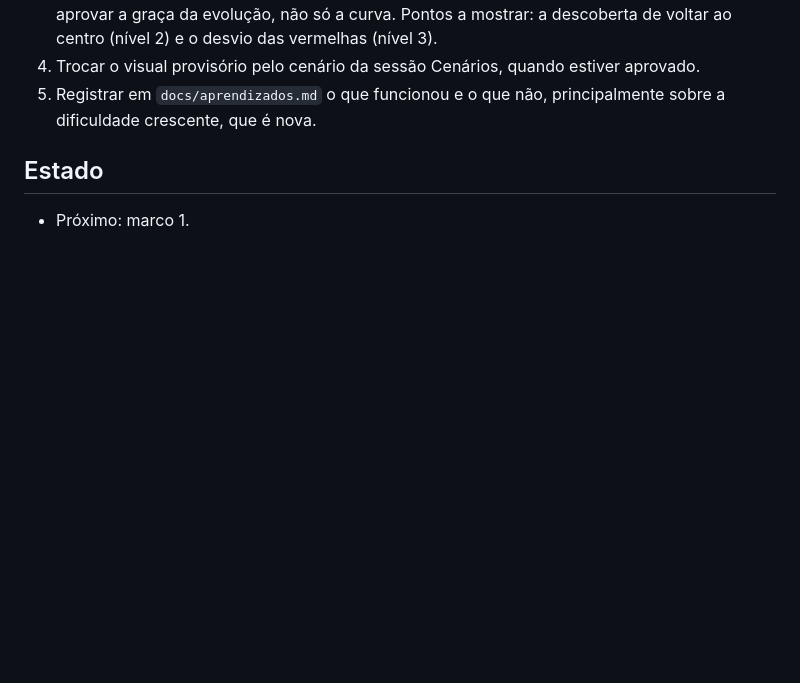
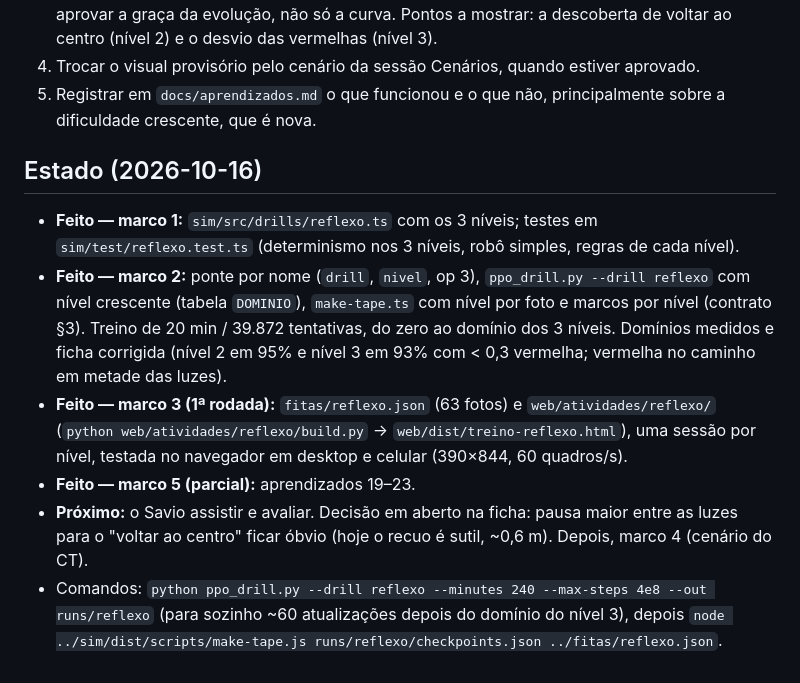
Before and after one commit to SavioCastellar/trainyard, a Markdown page: docs/sessoes/treino-reflexo.md, the part around the change. GitHub-like rendering; blank space fills up the shorter version.

```diff
--- a/docs/sessoes/treino-reflexo.md
+++ b/docs/sessoes/treino-reflexo.md
@@ -51,5 +51,20 @@ com visual provisório, e melhore a partir daí.
 5. Registrar em `docs/aprendizados.md` o que funcionou e o que não, principalmente sobre a
    dificuldade crescente, que é nova.
 
-## Estado
-- Próximo: marco 1.
+## Estado (2026-10-16)
+- **Feito — marco 1:** `sim/src/drills/reflexo.ts` com os 3 níveis; testes em `sim/test/reflexo.test.ts`
+  (determinismo nos 3 níveis, robô simples, regras de cada nível).
+- **Feito — marco 2:** ponte por nome (`drill`, `nivel`, op 3), `ppo_drill.py --drill reflexo` com nível
+  crescente (tabela `DOMINIO`), `make-tape.ts` com nível por foto e marcos por nível (contrato §3).
+  Treino de 20 min / 39.872 tentativas, do zero ao domínio dos 3 níveis. Domínios medidos e ficha
+  corrigida (nível 2 em 95% e nível 3 em 93% com < 0,3 vermelha; vermelha no caminho em metade das luzes).
+- **Feito — marco 3 (1ª rodada):** `fitas/reflexo.json` (63 fotos) e `web/atividades/reflexo/`
+  (`python web/atividades/reflexo/build.py` → `web/dist/treino-reflexo.html`), uma sessão por nível,
+  testada no navegador em desktop e celular (390×844, 60 quadros/s).
+- **Feito — marco 5 (parcial):** aprendizados 19–23.
+- **Próximo:** o Savio assistir e avaliar. Decisão em aberto na ficha: pausa maior entre as luzes para o
+  "voltar ao centro" ficar óbvio (hoje o recuo é sutil, ~0,6 m). Depois, marco 4 (cenário do CT).
+- Comandos:
+  `python ppo_drill.py --drill reflexo --minutes 240 --max-steps 4e8 --out runs/reflexo` (para sozinho
+  ~60 atualizações depois do domínio do nível 3), depois
+  `node ../sim/dist/scripts/make-tape.js runs/reflexo/checkpoints.json ../fitas/reflexo.json`.
```
Also changed, not shown: docs/atividades/reflexo.md (+29 -6 lines), docs/contratos.md (+10 -2 lines).
